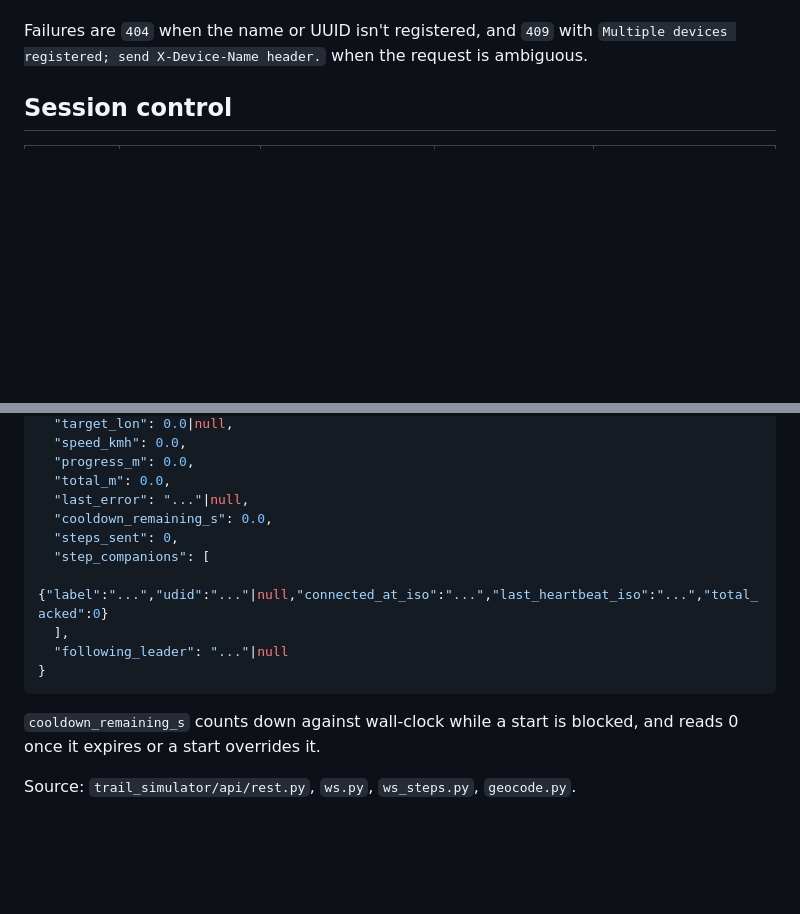
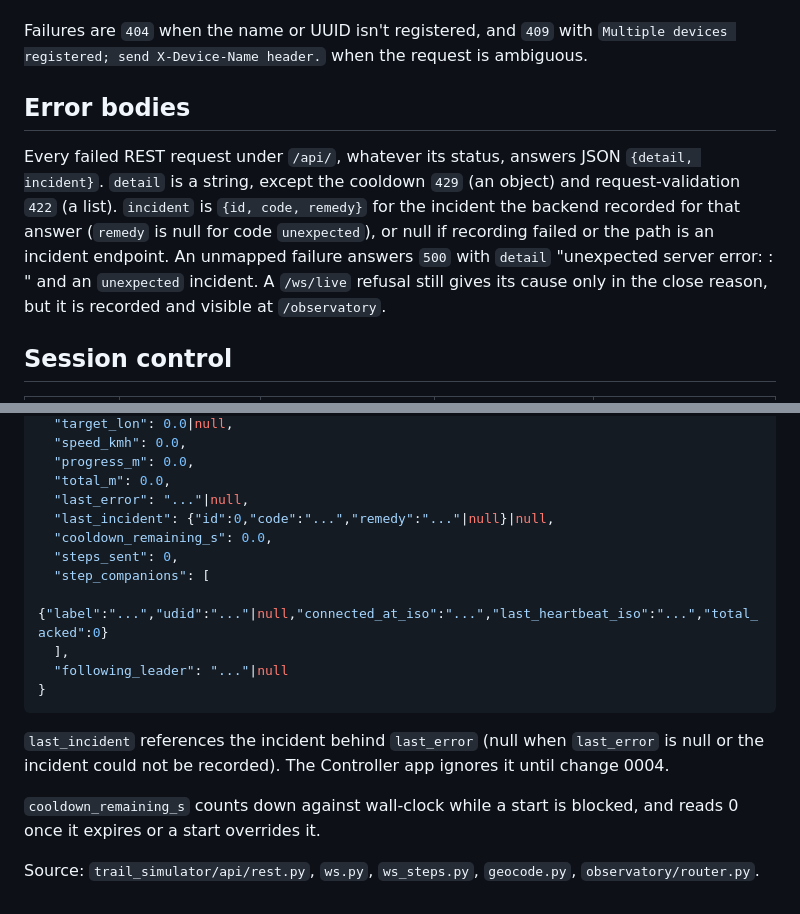
Before and after one commit to estOnion/trail-simulator, a Markdown page: controller-ios/docs/api-contract.md, 2 parts joined by grey strips. Drawn GitHub-style; blank space fills up the shorter version.

````diff
--- a/controller-ios/docs/api-contract.md
+++ b/controller-ios/docs/api-contract.md
@@ -19,6 +19,18 @@ one you mean. Resolution order:
 Failures are `404` when the name or UUID isn't registered, and `409` with
 `Multiple devices registered; send X-Device-Name header.` when the request is
 ambiguous.
+
+## Error bodies
+
+Every failed REST request under `/api/`, whatever its status, answers JSON
+`{detail, incident}`. `detail` is a string, except the cooldown `429` (an object)
+and request-validation `422` (a list). `incident` is `{id, code, remedy}` for the
+incident the backend recorded for that answer (`remedy` is null for code
+`unexpected`), or null if recording failed or the path is an incident endpoint.
+An unmapped failure answers `500` with `detail` "unexpected server error:
+<type>: <message>" and an `unexpected` incident. A `/ws/live` refusal still
+gives its cause only in the close reason, but it is recorded and visible at
+`/observatory`.
 
 ## Session control
 
@@ -77,6 +106,7 @@ within the hello timeout the connection still registers under a generated label.
   "progress_m": 0.0,
   "total_m": 0.0,
   "last_error": "..."|null,
+  "last_incident": {"id":0,"code":"...","remedy":"..."|null}|null,
   "cooldown_remaining_s": 0.0,
   "steps_sent": 0,
   "step_companions": [
@@ -86,7 +116,11 @@ within the hello timeout the connection still registers under a generated label.
 }
 ```
 
+`last_incident` references the incident behind `last_error` (null when
+`last_error` is null or the incident could not be recorded). The Controller app
+ignores it until change 0004.
+
 `cooldown_remaining_s` counts down against wall-clock while a start is blocked,
 and reads 0 once it expires or a start overrides it.
 
-Source: `trail_simulator/api/rest.py`, `ws.py`, `ws_steps.py`, `geocode.py`.
+Source: `trail_simulator/api/rest.py`, `ws.py`, `ws_steps.py`, `geocode.py`, `observatory/router.py`.
````
Also changed, not shown: other parts of controller-ios/docs/api-contract.md (+17 -0 lines), README.md (+30 -0 lines).
